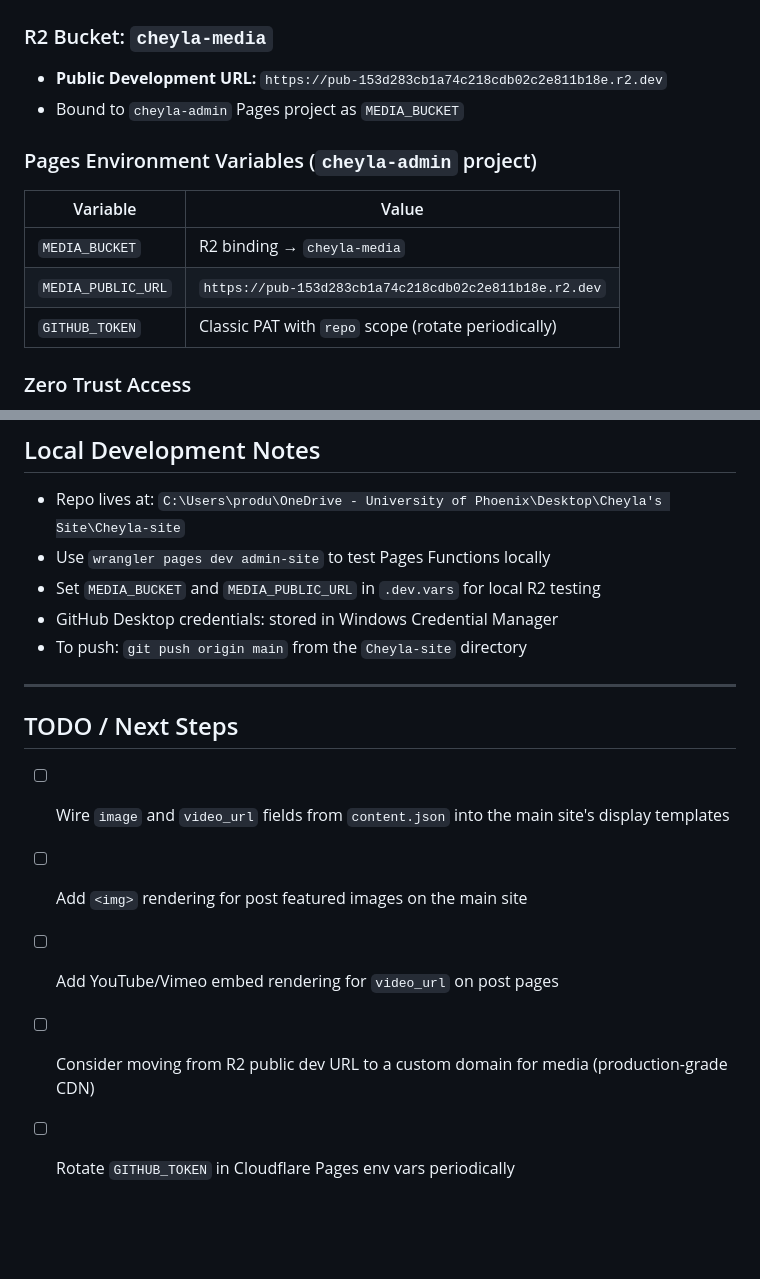
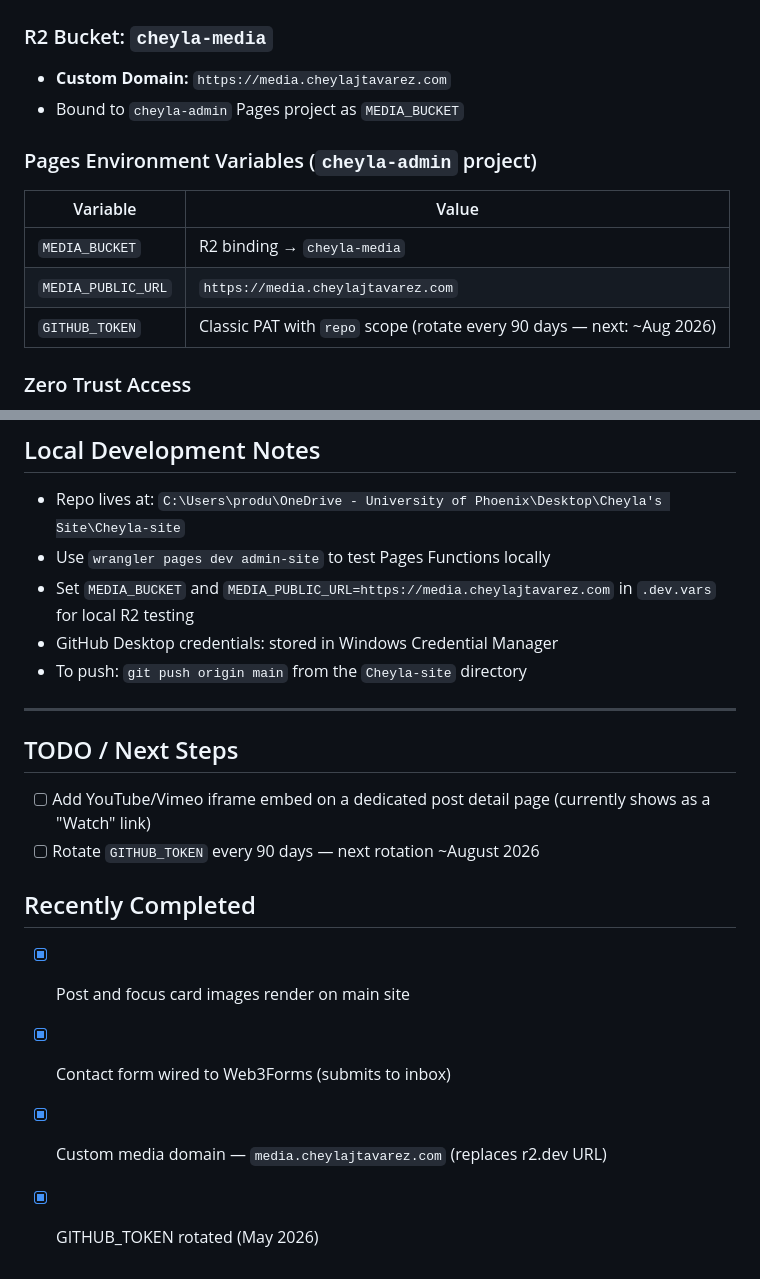
Before and after one commit to Rtavare/Cheyla-site, a Markdown page: CLAUDE.md, 2 parts joined by grey strips. GitHub-like rendering; blank space fills up the shorter version.

```diff
--- a/CLAUDE.md
+++ b/CLAUDE.md
@@ -96,15 +96,15 @@ Commits `content.json` to GitHub.
 ## Cloudflare Configuration
 
 ### R2 Bucket: `cheyla-media`
-- **Public Development URL:** `https://pub-153d283cb1a74c218cdb02c2e811b18e.r2.dev`
+- **Custom Domain:** `https://media.cheylajtavarez.com`
 - Bound to `cheyla-admin` Pages project as `MEDIA_BUCKET`
 
 ### Pages Environment Variables (`cheyla-admin` project)
 | Variable | Value |
 |----------|-------|
 | `MEDIA_BUCKET` | R2 binding → `cheyla-media` |
-| `MEDIA_PUBLIC_URL` | `https://pub-153d283cb1a74c218cdb02c2e811b18e.r2.dev` |
-| `GITHUB_TOKEN` | Classic PAT with `repo` scope (rotate periodically) |
+| `MEDIA_PUBLIC_URL` | `https://media.cheylajtavarez.com` |
+| `GITHUB_TOKEN` | Classic PAT with `repo` scope (rotate every 90 days — next: ~Aug 2026) |
 
 ### Zero Trust Access
 - Policy on `admin.cheylajtavarez.com` — OTP email authentication
@@ -137,7 +137,7 @@ Cheyla-site/
 
 - Repo lives at: `C:\Users\produ\OneDrive - University of Phoenix\Desktop\Cheyla's Site\Cheyla-site`
 - Use `wrangler pages dev admin-site` to test Pages Functions locally
-- Set `MEDIA_BUCKET` and `MEDIA_PUBLIC_URL` in `.dev.vars` for local R2 testing
+- Set `MEDIA_BUCKET` and `MEDIA_PUBLIC_URL=https://media.cheylajtavarez.com` in `.dev.vars` for local R2 testing
 - GitHub Desktop credentials: stored in Windows Credential Manager
 - To push: `git push origin main` from the `Cheyla-site` directory
 
@@ -145,8 +145,12 @@ Cheyla-site/
 
 ## TODO / Next Steps
 
-- [ ] Wire `image` and `video_url` fields from `content.json` into the main site's display templates
-- [ ] Add `<img>` rendering for post featured images on the main site
-- [ ] Add YouTube/Vimeo embed rendering for `video_url` on post pages
-- [ ] Consider moving from R2 public dev URL to a custom domain for media (production-grade CDN)
-- [ ] Rotate `GITHUB_TOKEN` in Cloudflare Pages env vars periodically
+- [ ] Add YouTube/Vimeo iframe embed on a dedicated post detail page (currently shows as a "Watch" link)
+- [ ] Rotate `GITHUB_TOKEN` every 90 days — next rotation ~August 2026
+
+## Recently Completed
+
+- [x] Post and focus card images render on main site
+- [x] Contact form wired to Web3Forms (submits to inbox)
+- [x] Custom media domain — `media.cheylajtavarez.com` (replaces r2.dev URL)
+- [x] GITHUB_TOKEN rotated (May 2026)
```
Also changed, not shown: STACK.md (+11 -10 lines).
